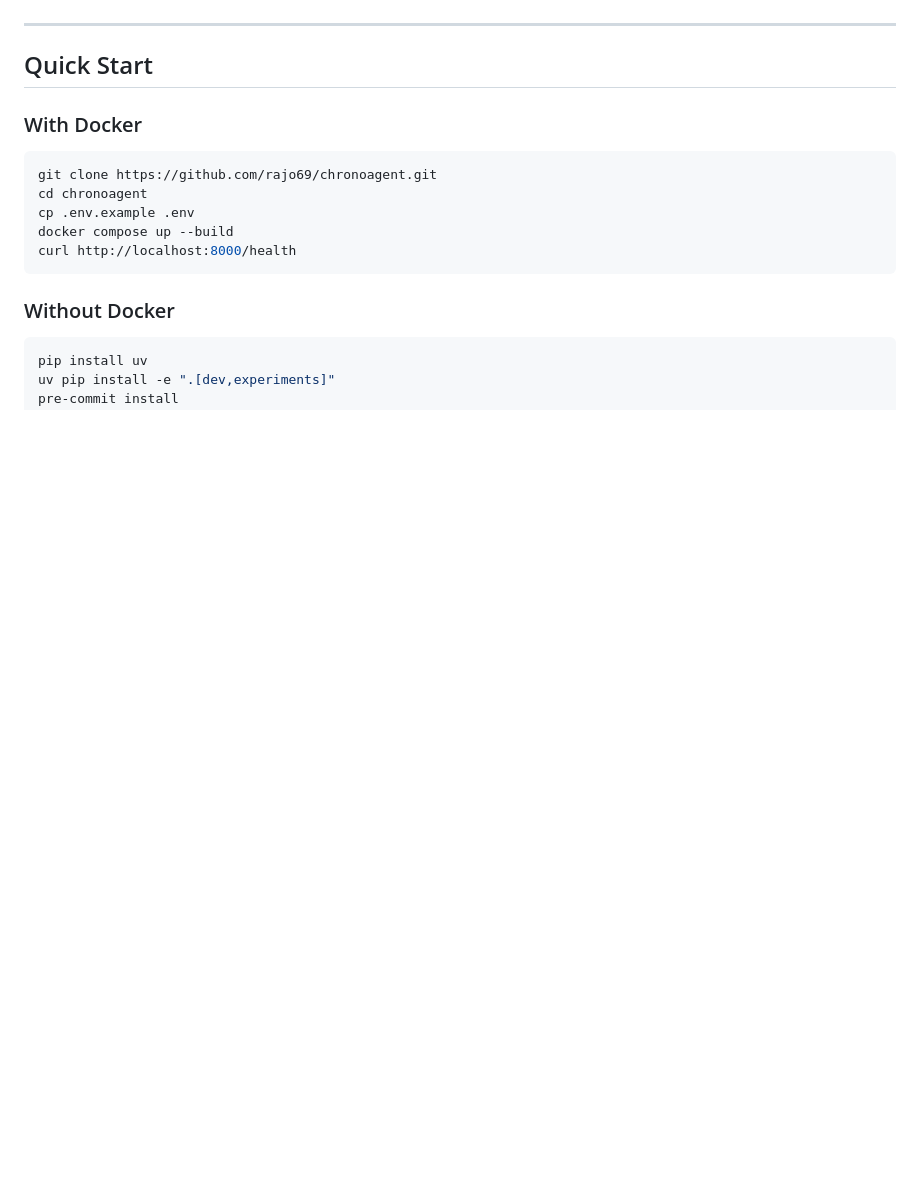
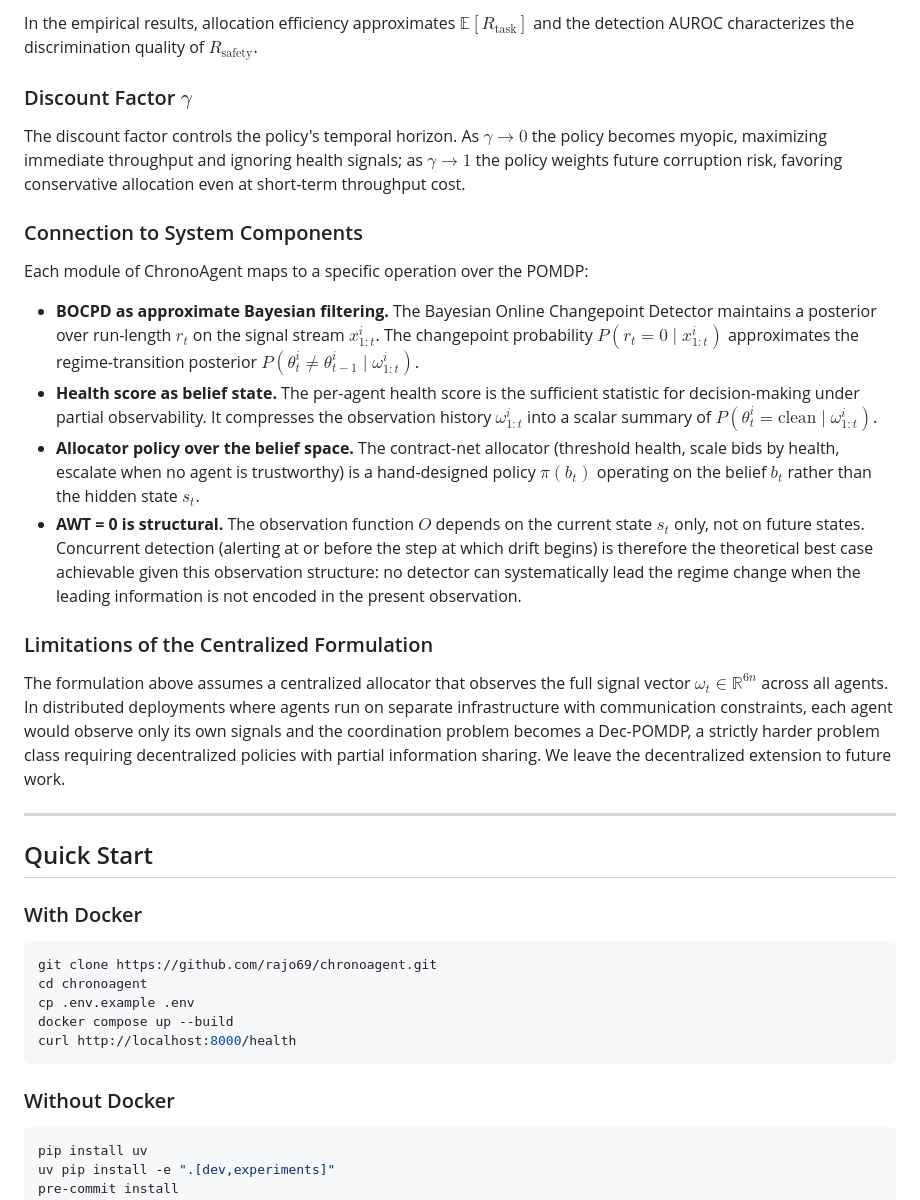
Before and after one commit to rajo69/chronoagent, a Markdown page: README.md, the part around one of its changes. Drawn GitHub-style; blank space fills up the shorter version.

```diff
--- a/README.md
+++ b/README.md
@@ -84,3 +125,21 @@ The project was built in 13 numbered phases, each with explicit exit criteria an
+In the empirical results, allocation efficiency approximates $\mathbb{E}[R_{\text{task}}]$ and the detection AUROC characterizes the discrimination quality of $R_{\text{safety}}$.
+
+### Discount Factor $\gamma$
+
+The discount factor controls the policy's temporal horizon. As $\gamma \to 0$ the policy becomes myopic, maximizing immediate throughput and ignoring health signals; as $\gamma \to 1$ the policy weights future corruption risk, favoring conservative allocation even at short-term throughput cost.
+
+### Connection to System Components
+
+Each module of ChronoAgent maps to a specific operation over the POMDP:
+
+- **BOCPD as approximate Bayesian filtering.** The Bayesian Online Changepoint Detector maintains a posterior over run-length $r_t$ on the signal stream $x_{1:t}^i$. The changepoint probability $P(r_t = 0 \mid x_{1:t}^i)$ approximates the regime-transition posterior $P(\theta_t^i \neq \theta_{t-1}^i \mid \omega_{1:t}^i)$.
+- **Health score as belief state.** The per-agent health score is the sufficient statistic for decision-making under partial observability. It compresses the observation history $\omega_{1:t}^i$ into a scalar summary of $P(\theta_t^i = \text{clean} \mid \omega_{1:t}^i)$.
+- **Allocator policy over the belief space.** The contract-net allocator (threshold health, scale bids by health, escalate when no agent is trustworthy) is a hand-designed policy $\pi(b_t)$ operating on the belief $b_t$ rather than the hidden state $s_t$.
+- **AWT = 0 is structural.** The observation function $O$ depends on the current state $s_t$ only, not on future states. Concurrent detection (alerting at or before the step at which drift begins) is therefore the theoretical best case achievable given this observation structure: no detector can systematically lead the regime change when the leading information is not encoded in the present observation.
+
+### Limitations of the Centralized Formulation
+
+The formulation above assumes a centralized allocator that observes the full signal vector $\omega_t \in \mathbb{R}^{6n}$ across all agents. In distributed deployments where agents run on separate infrastructure with communication constraints, each agent would observe only its own signals and the coordination problem becomes a Dec-POMDP, a strictly harder problem class requiring decentralized policies with partial information sharing. We leave the decentralized extension to future work.
 
 ---
 
```
Also changed, not shown: other parts of README.md (+60 -19 lines).
